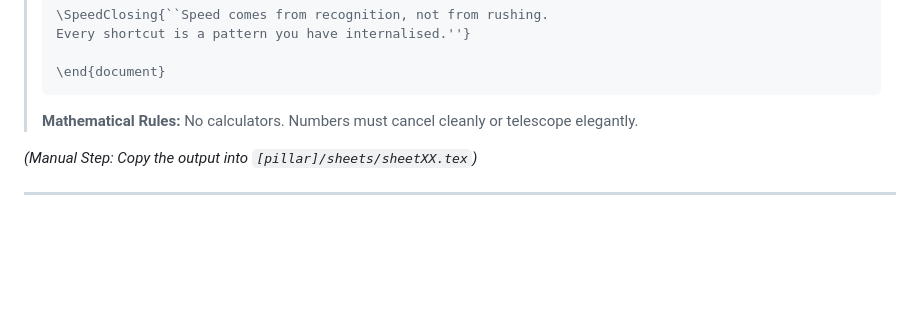
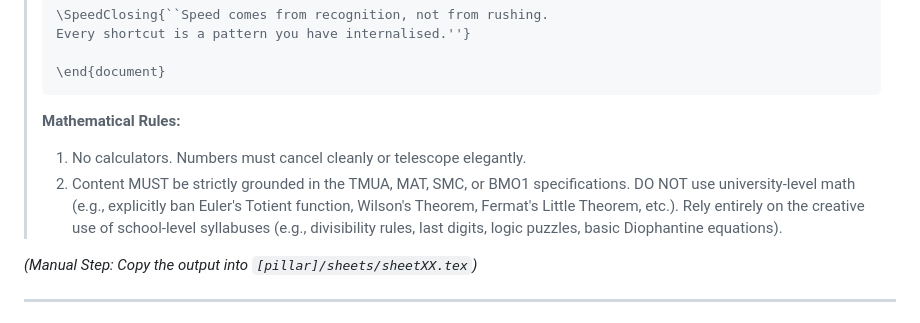
Before and after one commit to The-CerealDev/speed-maths, a Markdown page: AI_PROMPTS.md, the part around the change. Rendered like a GitHub page; blank space fills up the shorter version.

Commit message:
docs: Add strict syllabus constraints to AI prompts to prevent university-level hallucination

````diff
--- a/AI_PROMPTS.md
+++ b/AI_PROMPTS.md
@@ -157,7 +157,8 @@ Open a new chat. Your goal is to generate ONLY the questions first. Do not ask f
 > ```
 >
 > **Mathematical Rules:**
-> No calculators. Numbers must cancel cleanly or telescope elegantly.
+> 1. No calculators. Numbers must cancel cleanly or telescope elegantly.
+> 2. Content MUST be strictly grounded in the TMUA, MAT, SMC, or BMO1 specifications. DO NOT use university-level math (e.g., explicitly ban Euler's Totient function, Wilson's Theorem, Fermat's Little Theorem, etc.). Rely entirely on the creative use of school-level syllabuses (e.g., divisibility rules, last digits, logic puzzles, basic Diophantine equations).
 
 *(Manual Step: Copy the output into `[pillar]/sheets/sheetXX.tex`)*
 
````
